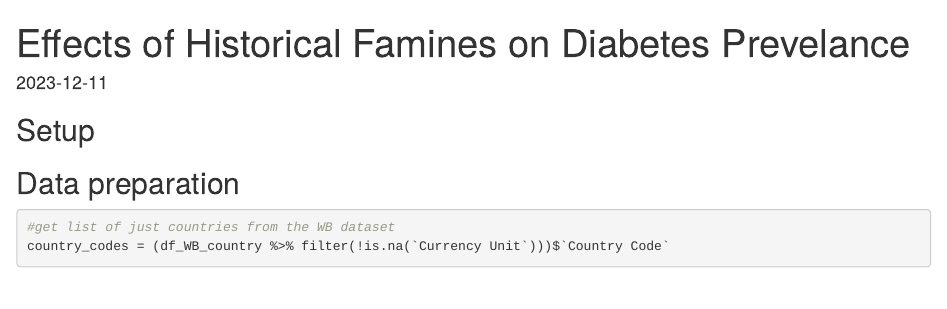
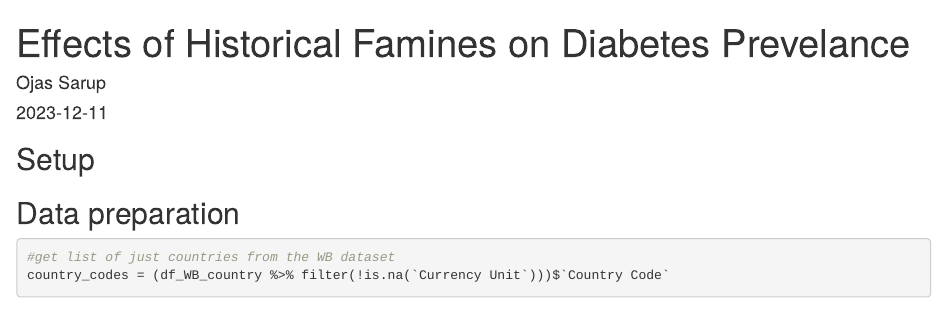
Before and after one commit to osarup/f23-eds222-project, an R Markdown document (main.Rmd): the page in a window 1100 px wide, from its top. Rendered offline with R 4.5, knitr and Pandoc, with nearby package versions; some code elsewhere in the file could not run offline.

Commit message:
add author

```diff
--- a/main.Rmd
+++ b/main.Rmd
@@ -1,5 +1,6 @@
 ---
 title: "Effects of Historical Famines on Diabetes Prevelance"
+author: "Ojas Sarup"
 output: html_document
 date: "2023-12-11"
 ---
```
